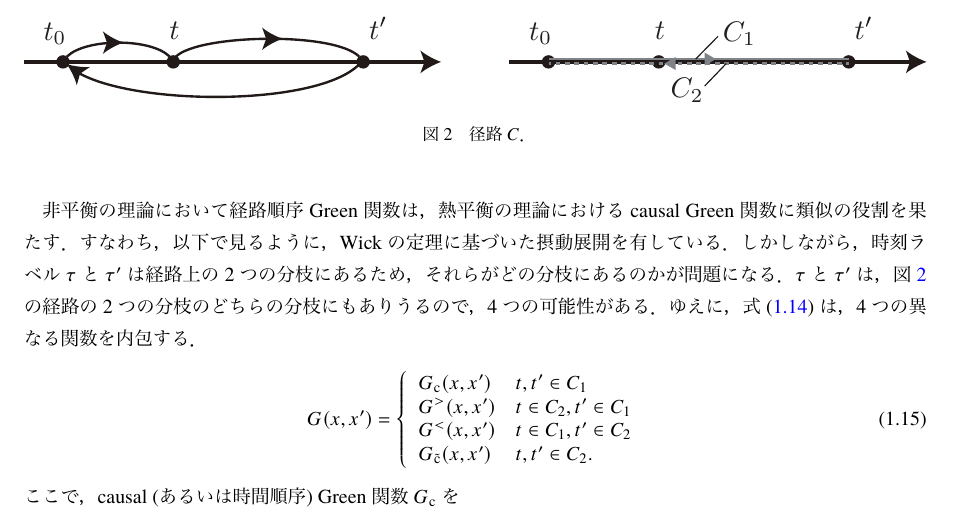
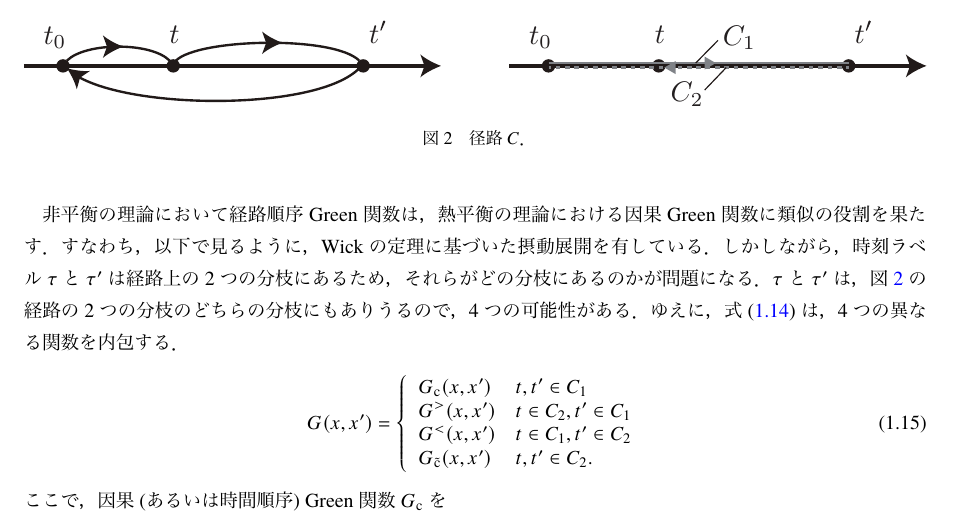
Before and after one commit to non-equilibrium/NEGF, a LaTeX document (Haug-Jauho.tex): part of page 4 of 6, cut so that both start at the same text. The pictures show the PDF file Haug-Jauho.pdf that the author committed with the source.

Commit message:
causal → 因果 に置換

```diff
--- a/Haug-Jauho.tex
+++ b/Haug-Jauho.tex
@@ -224,7 +224,7 @@ G (x, x')
 \end{figure}
 %%%%%%%%%%%%%%%%%%%%%%%%%%%%%%%%%%%%%%%%%%
 
-非平衡の理論において経路順序Green関数は，熱平衡の理論におけるcausal Green関数に類似の役割を果たす．
+非平衡の理論において経路順序Green関数は，熱平衡の理論における因果Green関数に類似の役割を果たす．
 すなわち，以下で見るように，Wickの定理に基づいた摂動展開を有している．
 しかしながら，時刻ラベル$\tau$と$\tau'$は経路上の2つの分枝にあるため，それらがどの分枝にあるのかが問題になる．
 $\tau$と$\tau'$は，図~\ref{fig:4.2}の経路の2つの分枝のどちらの分枝にもありうるので，4つの可能性がある．
@@ -244,7 +244,7 @@ G (x, x')
 	.\end{array}
 	\right.
 \end{align}
-ここで，causal (あるいは時間順序) Green関数$G_{\mathrm{c}}$を
+ここで，因果 (あるいは時間順序) Green関数$G_{\mathrm{c}}$を
 \begin{align}
 G_{\mathrm{c}} (x, x')
 	& = - \zi \langle \mathrm{T} [ \psi^{}_{\mH} (x) \psi^{\dagger}_{\mH} (x') ] \rangle
```
Also changed, not shown: Haug-Jauho.pdf.
